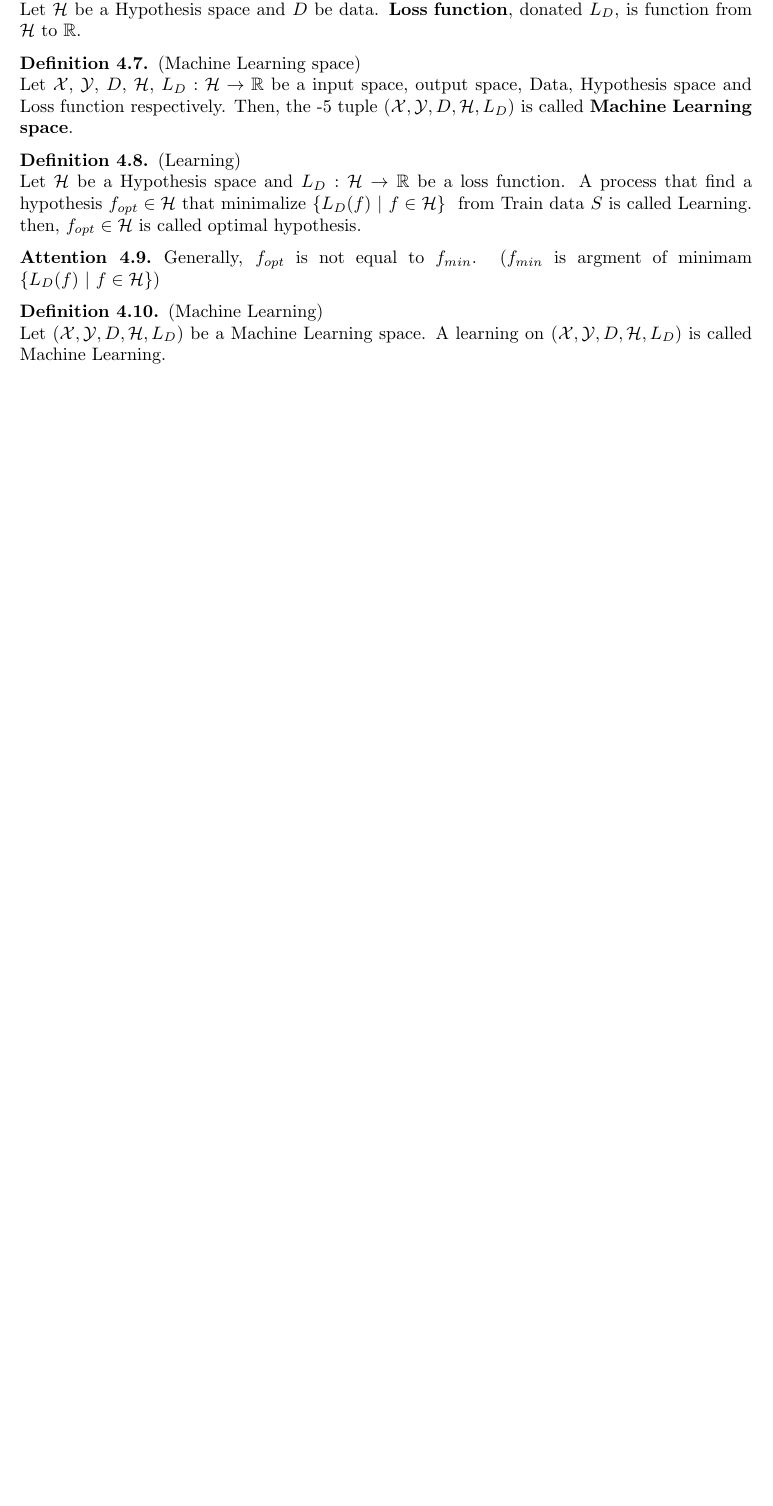
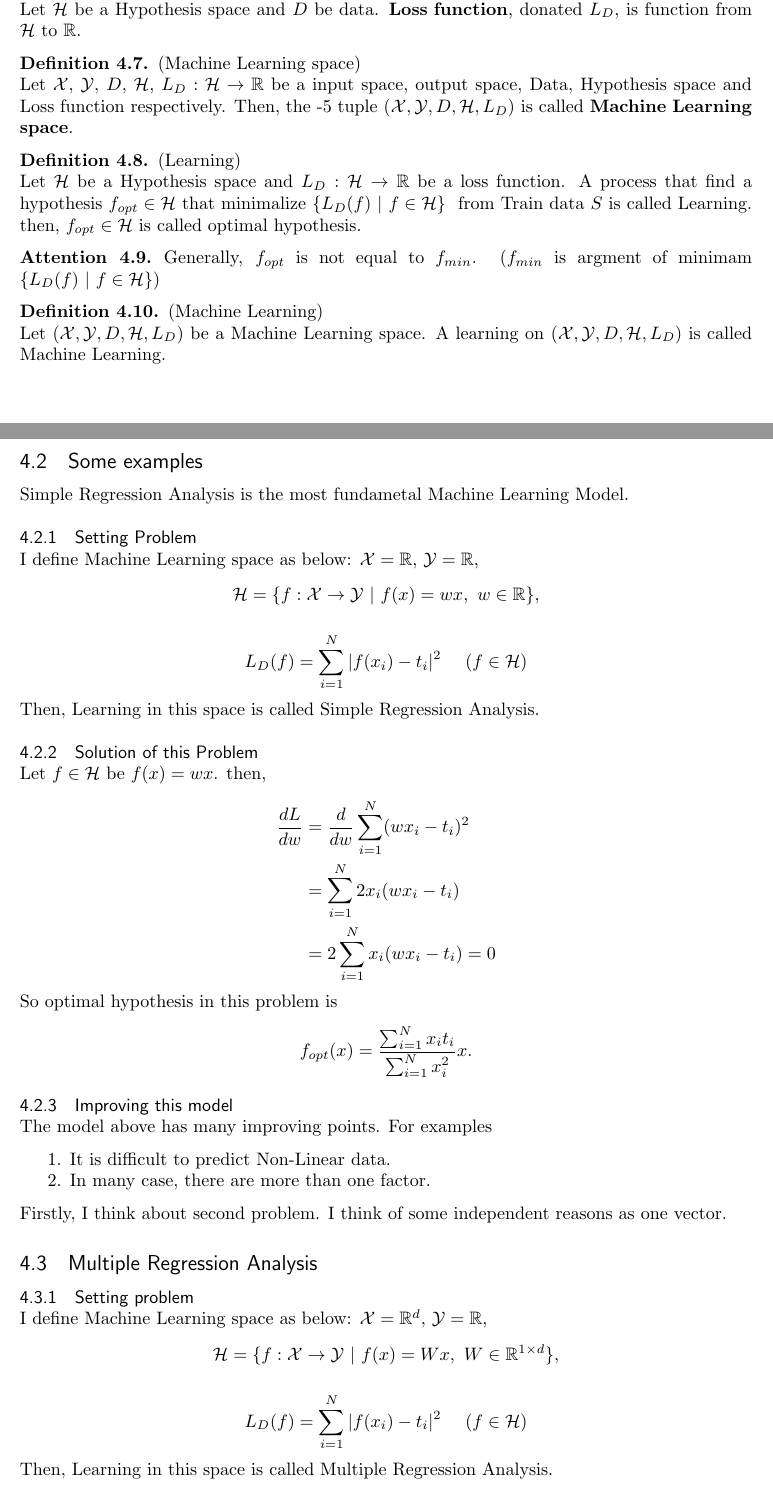
Before and after one commit to takaya0/Mathematics, a LaTeX document (math_pdf/kernel_method.tex): part of page 5 of 5 before the commit and two parts of pages 5 and 6 of 7 after it, the two joined at a grey line, cut so that both start at the same text, the shorter picture padded with empty space. Compiled offline with pLaTeX and dvipdfmx.

Commit message:
add ML examples

```diff
--- a/math_pdf/kernel_method.tex
+++ b/math_pdf/kernel_method.tex
@@ -331,3 +331,46 @@ Firstly, we define a fundamental space of Machine Learning based on Statistical
 \begin{Definition+}(Machine Learning)\\
     Let $\MLsp$ be a Machine Learning space. A learning on $\MLsp$ is called Machine Learning.
 \end{Definition+}
+\newpage
+\subsection{Some examples}
+Simple Regression Analysis is the most fundametal Machine Learning Model.
+\subsubsection{Setting Problem}
+I define Machine Learning space as below:
+$\X = \R$, $\Y = \R$,
+\begin{align*}
+    \Hil = \{f:\X\to\Y~|~f(x) = wx,~ w\in\R\},
+\end{align*}
+\begin{align*}
+    L_{D}(f) = \sum_{i = 1}^{N} |f(x_{i}) - t_{i}|^{2}~~~~(f\in\Hil)
+\end{align*}
+Then, Learning in this space is called Simple Regression Analysis.
+
+\subsubsection{Solution of this Problem}
+Let $f\in\Hil$ be $f(x) = wx$. then,
+\begin{eqnarray*}
+  \frac{dL}{dw} &=& \frac{d}{dw}\sum_{i = 1}^{N}(wx_{i} - t_{i})^{2}\\
+                &=& \sum_{i = 1}^{N}2x_{i}(wx_{i} - t_{i})\\
+                &=& 2\sum_{i = 1}^{N}x_{i}(wx_{i} - t_{i}) = 0
+\end{eqnarray*}
+So optimal hypothesis in this problem is
+\begin{align*}
+    f_{opt}(x) = \frac{\sum_{i = 1}^{N}x_{i}t_{i}}{\sum_{i = 1}^{N} x_{i}^{2}} x.
+\end{align*}
+
+\subsubsection{Improving this model}
+The model above has many improving points. For examples
+\begin{enumerate}
+    \item It is difficult to predict Non-Linear data.
+    \item In many case, there are more than one factor.
+\end{enumerate}
+Firstly, I think about second problem. I think of some independent reasons  as one vector.
+\subsection{Multiple Regression Analysis}
+\subsubsection{Setting problem}
+I define Machine Learning space as below: $\X = \R^{d}$, $\Y = \R$,
+\begin{align*}
+    \Hil = \{f:\X\to\Y~|~f(x) = Wx,~ W\in\R^{1\times d}\},
+\end{align*}
+\begin{align*}
+    L_{D}(f) = \sum_{i = 1}^{N} |f(x_{i}) - t_{i}|^{2}~~~~(f\in\Hil)
+\end{align*}
+Then, Learning in this space is called Multiple Regression Analysis.
@@ -333,0 +381,6 @@ Firstly, we define a fundamental space of Machine Learning based on Statistical
+    X =
+    \left[ \begin{array}{cccc} {x_{11}} & {x_{12}} & {\dots} & {x_{1 d}} \\
+   {x_{21}} & {x_{22}} & {\dots} & {x_{2 d}} \\
+   {\vdots} & {\vdots} & {\ddots} &  {\vdots}\\
+  {x_{N 1}} & {x_{N 2}} & {\dots} & {x_{N d}}\end{array}\right],
+\end{align*}
```
Also changed, not shown: math_pdf/kernel_method.pdf, math_pdf/kernel_method.tex (9 more changed lines), 3 other files.
